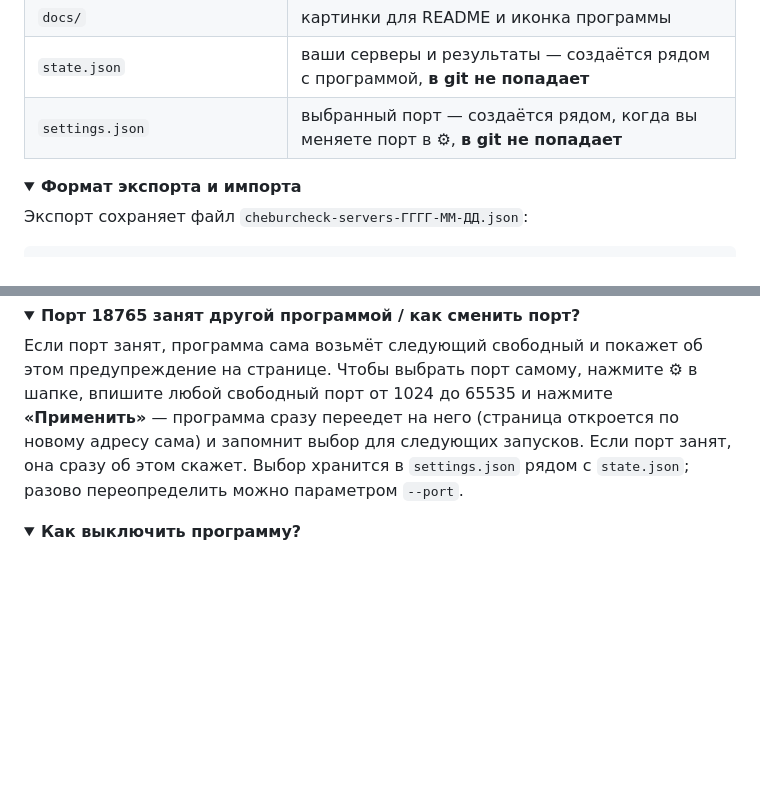
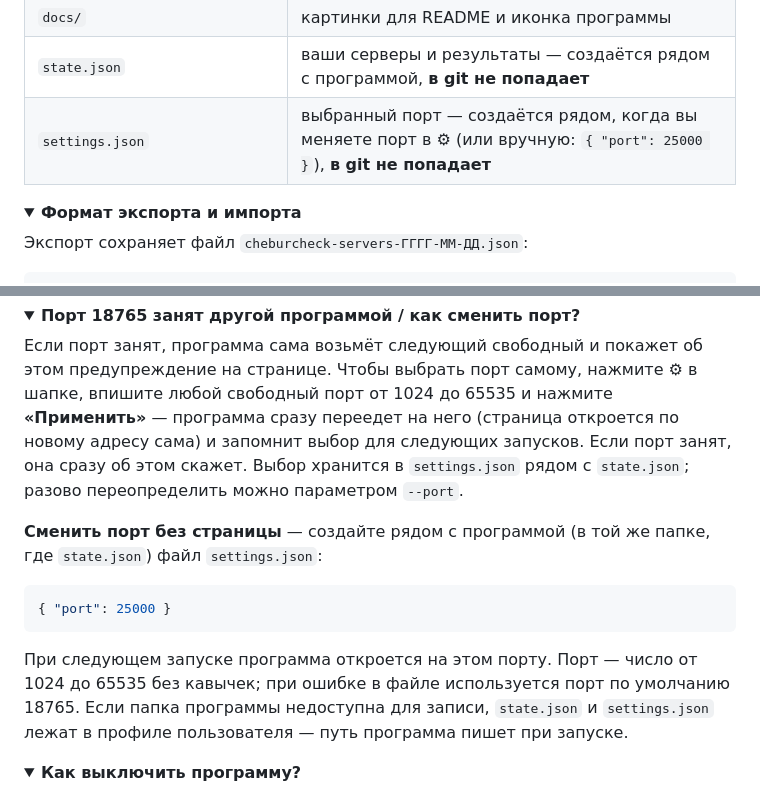
Before and after one commit to h0r1ze/Cheburcheck-Multi, a Markdown page: README.md, 2 parts joined by grey strips. Rendered like a GitHub page; folded sections open; blank space fills up the shorter version.

Commit message:
README: смена порта через файл settings.json
Co-Authored-By: Claude Opus 5.5 <noreply@anthropic.com>

````diff
--- a/README.md
+++ b/README.md
@@ -222,7 +222,7 @@ git push origin v1.2.0
 | `.github/release-notes.md` | шаблон описания релиза (таблица загрузок, инструкции) |
 | `docs/` | картинки для README и иконка программы |
 | `state.json` | ваши серверы и результаты — создаётся рядом с программой, **в git не попадает** |
-| `settings.json` | выбранный порт — создаётся рядом, когда вы меняете порт в ⚙, **в git не попадает** |
+| `settings.json` | выбранный порт — создаётся рядом, когда вы меняете порт в ⚙ (или вручную: `{ "port": 25000 }`), **в git не попадает** |
 
 </details>
 
@@ -262,6 +262,14 @@ git push origin v1.2.0
 <summary><b>Порт 18765 занят другой программой / как сменить порт?</b></summary>
 
 Если порт занят, программа сама возьмёт следующий свободный и покажет об этом предупреждение на странице. Чтобы выбрать порт самому, нажмите **⚙** в шапке, впишите любой свободный порт от 1024 до 65535 и нажмите **«Применить»** — программа сразу переедет на него (страница откроется по новому адресу сама) и запомнит выбор для следующих запусков. Если порт занят, она сразу об этом скажет. Выбор хранится в `settings.json` рядом с `state.json`; разово переопределить можно параметром `--port`.
+
+**Сменить порт без страницы** — создайте рядом с программой (в той же папке, где `state.json`) файл `settings.json`:
+
+```json
+{ "port": 25000 }
+```
+
+При следующем запуске программа откроется на этом порту. Порт — число от 1024 до 65535 без кавычек; при ошибке в файле используется порт по умолчанию 18765. Если папка программы недоступна для записи, `state.json` и `settings.json` лежат в профиле пользователя — путь программа пишет при запуске.
 
 </details>
 
````
